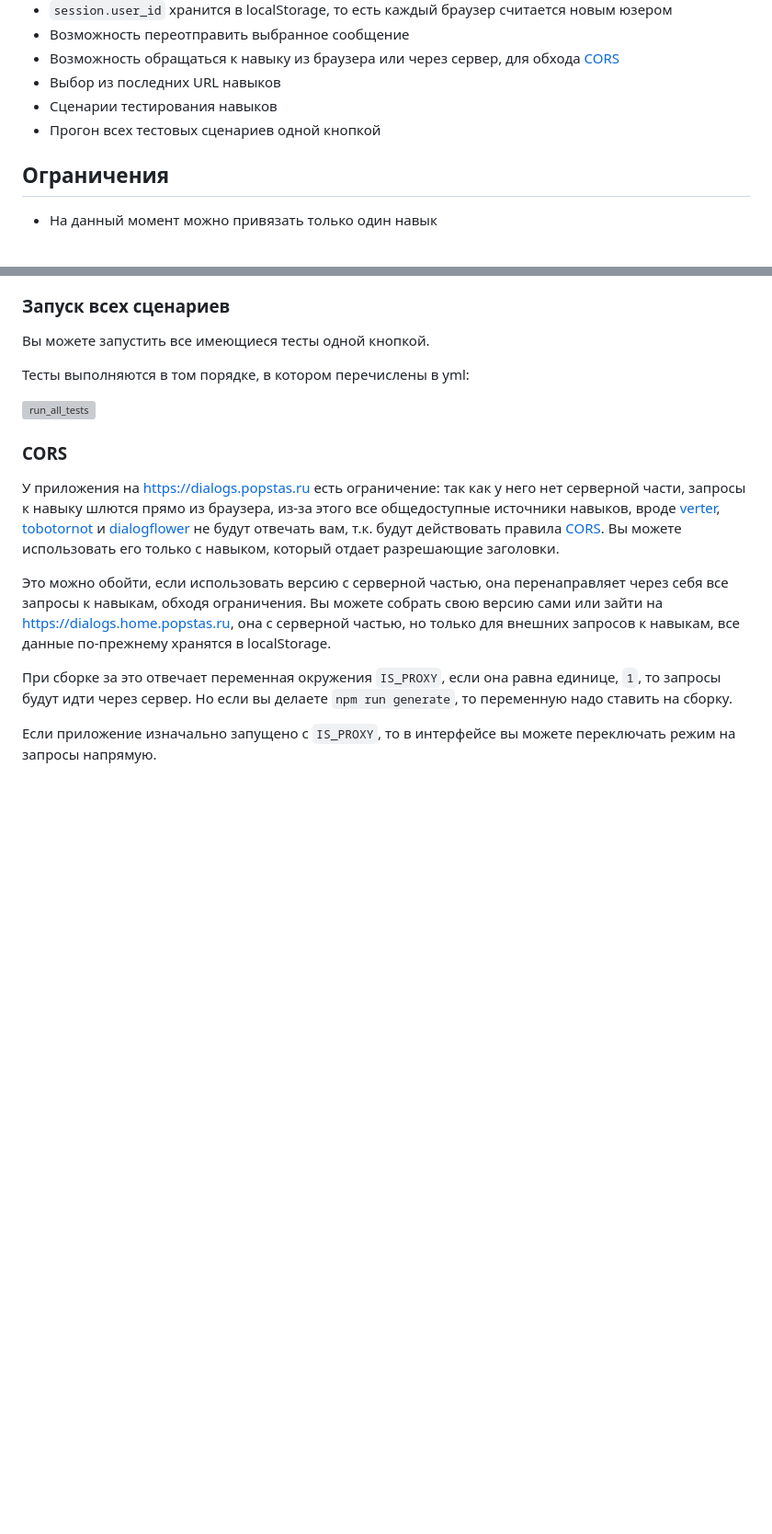
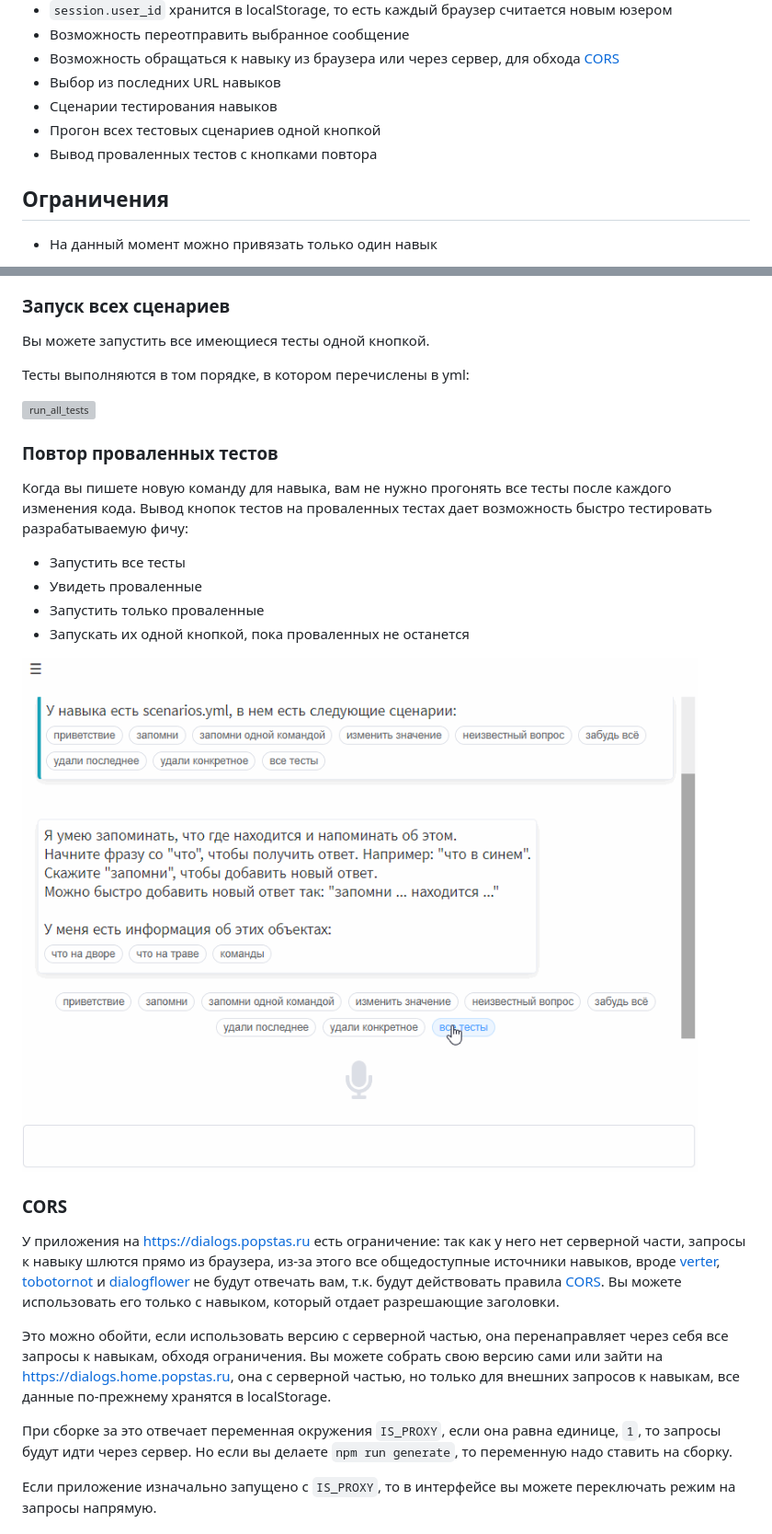
Before and after one commit to popstas/yandex-dialogs-client, a Markdown page: README.md, 2 parts joined by grey strips. Shown at 92% size. Drawn GitHub-style; pictures changed too: assets/run_failed_tests.gif (added); blank space fills up the shorter version; grey boxes are pictures that could not be loaded.

Commit message:
feat: вывод кнопок тестов на проваленных тестах

```diff
--- a/README.md
+++ b/README.md
@@ -26,6 +26,7 @@
 - Выбор из последних URL навыков
 - Сценарии тестирования навыков
 - Прогон всех тестовых сценариев одной кнопкой
+- Вывод проваленных тестов с кнопками повтора
 
 ## Ограничения
 - На данный момент можно привязать только один навык
@@ -56,6 +57,17 @@
 
 ![run_all_tests](/assets/run_all_tests.gif)
 
+
+### Повтор проваленных тестов
+Когда вы пишете новую команду для навыка, вам не нужно прогонять все тесты после каждого изменения кода.
+Вывод кнопок тестов на проваленных тестах дает возможность быстро тестировать разрабатываемую фичу:
+
+- Запустить все тесты
+- Увидеть проваленные
+- Запустить только проваленные
+- Запускать их одной кнопкой, пока проваленных не останется
+
+![run_failed_tests](/assets/run_failed_tests.gif)
 
 ### CORS
 У приложения на https://dialogs.popstas.ru есть ограничение: так как у него нет серверной части,
```
Also changed, not shown: 1 other file.
